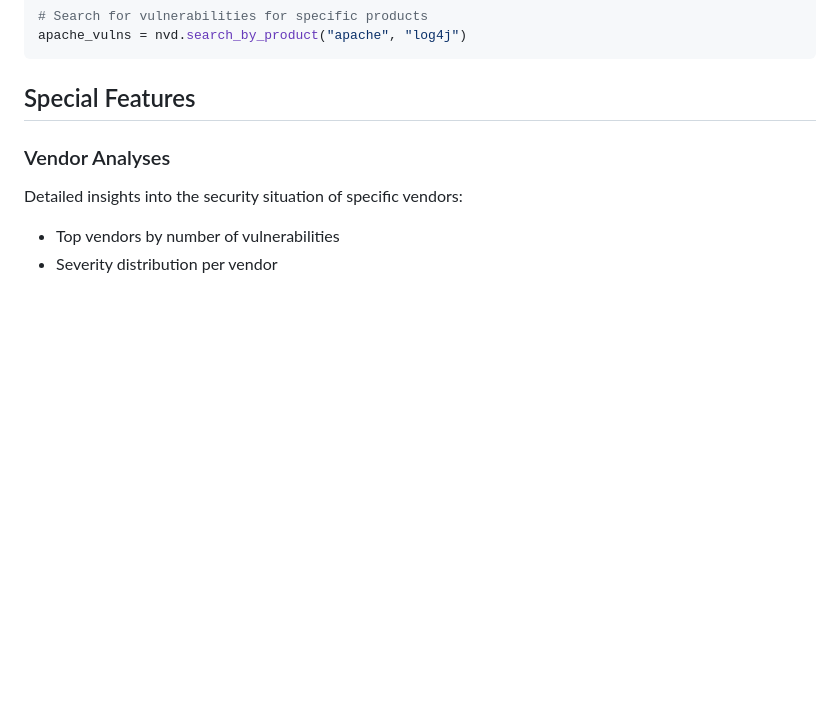
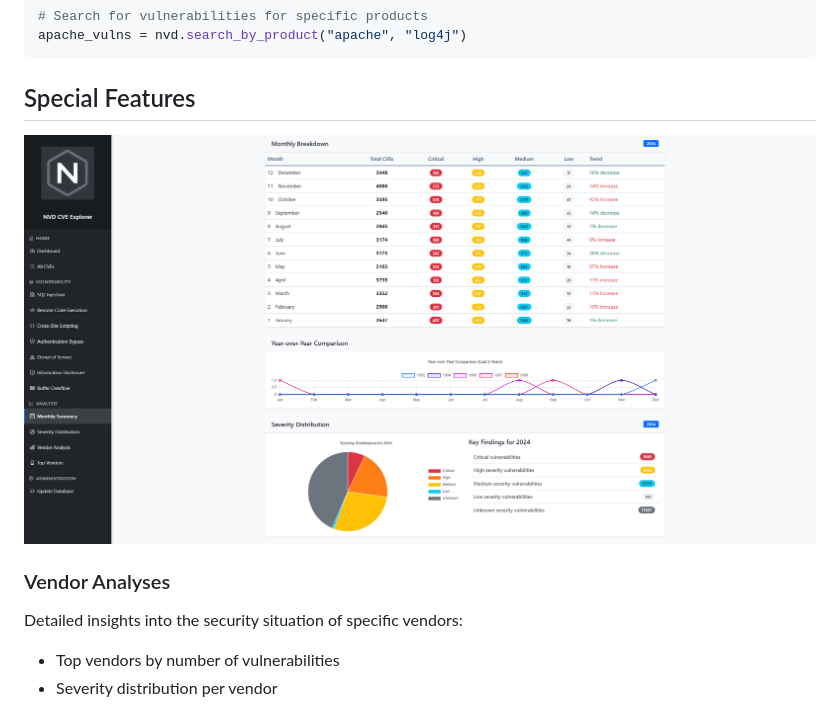
Before and after one commit to jensbecker-dev/NVD_DB_API, a Markdown page: README.md, the part around the change. Drawn GitHub-style; pictures changed too: screenshots/monthly_sum.png (added); blank space fills up the shorter version.

```diff
--- a/README.md
+++ b/README.md
@@ -76,6 +76,8 @@ apache_vulns = nvd.search_by_product("apache", "log4j")
 
 ## Special Features
 
+![Monthly Summaries](screenshots/monthly_sum.png)
+
 ### Vendor Analyses
 Detailed insights into the security situation of specific vendors:
 - Top vendors by number of vulnerabilities
```
Also changed, not shown: 7 other files.
